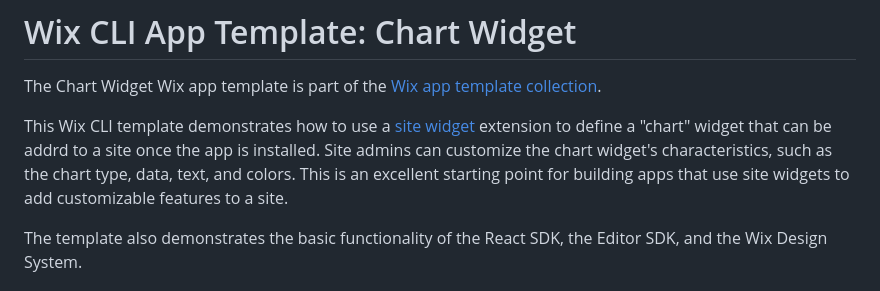
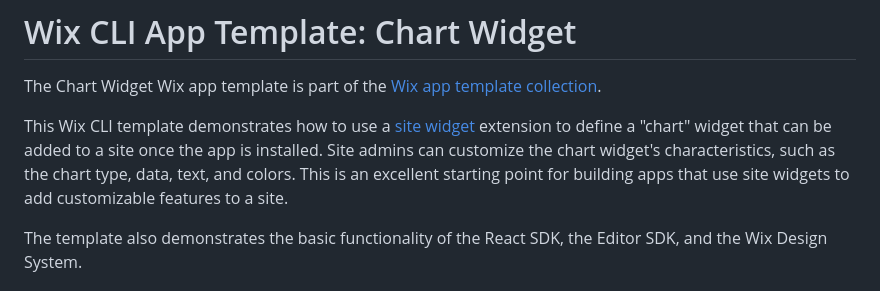
Before and after one commit to wix/cli-app-templates, a Markdown page: chart-widget/README.md, the part around the change. GitHub-like rendering.

Commit message:
docs(chart-widget): fix typo

```diff
--- a/chart-widget/README.md
+++ b/chart-widget/README.md
@@ -2,7 +2,7 @@
 
 The Chart Widget Wix app template is part of the [Wix app template collection](https://dev.wix.com/apps-templates).
 
-This Wix CLI template demonstrates how to use a [site widget](https://dev.wix.com/docs/build-apps/develop-your-app/frameworks/wix-cli/supported-extensions/site-extensions/site-widgets/add-a-site-widget-extension-in-the-cli) extension to define a "chart" widget that can be addrd to a site once the app is installed. Site admins can customize the chart widget's characteristics, such as the chart type, data, text, and colors. This is an excellent starting point for building apps that use site widgets to add customizable features to a site.
+This Wix CLI template demonstrates how to use a [site widget](https://dev.wix.com/docs/build-apps/develop-your-app/frameworks/wix-cli/supported-extensions/site-extensions/site-widgets/add-a-site-widget-extension-in-the-cli) extension to define a "chart" widget that can be added to a site once the app is installed. Site admins can customize the chart widget's characteristics, such as the chart type, data, text, and colors. This is an excellent starting point for building apps that use site widgets to add customizable features to a site.
 
 The template also demonstrates the basic functionality of the React SDK, the Editor SDK, and the Wix Design System.
 
```
